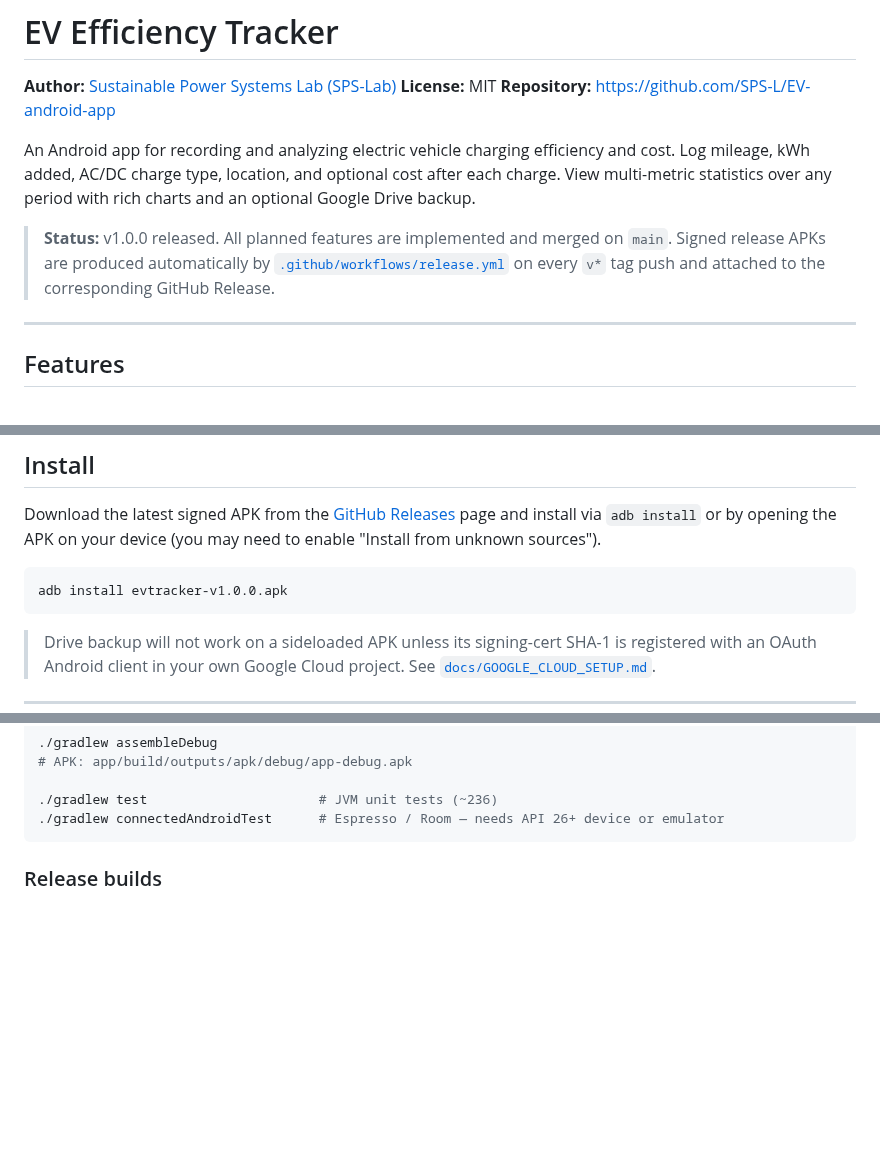
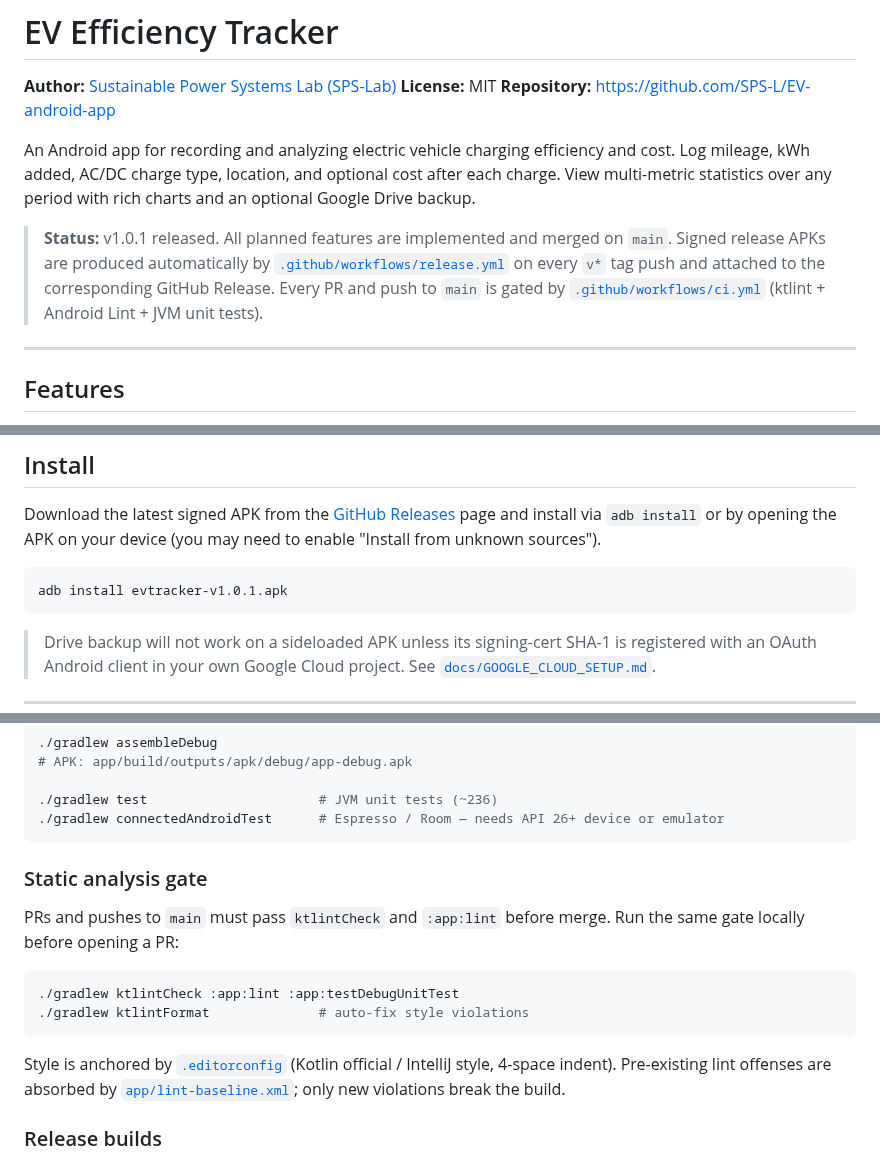
Before and after one commit to SPS-L/joulie, a Markdown page: README.md, 3 parts joined by grey strips. GitHub-like rendering; blank space fills up the shorter version.

Commit message:
docs(readme): bump status to v1.0.1; document CI gate
- Status line: v1.0.0 -> v1.0.1; reference the new ci.yml workflow
  alongside release.yml.
- Install snippet: APK filename bumped to v1.0.1 to match the latest
  released tag.
- Build from source: new "Static analysis gate" subsection with the
  local one-liner, the .editorconfig pointer, and the lint-baseline
  policy so contributors know what's expected before opening a PR.

````diff
--- a/README.md
+++ b/README.md
@@ -6,7 +6,7 @@
 
 An Android app for recording and analyzing electric vehicle charging efficiency and cost. Log mileage, kWh added, AC/DC charge type, location, and optional cost after each charge. View multi-metric statistics over any period with rich charts and an optional Google Drive backup.
 
-> **Status:** v1.0.0 released. All planned features are implemented and merged on `main`. Signed release APKs are produced automatically by [`.github/workflows/release.yml`](.github/workflows/release.yml) on every `v*` tag push and attached to the corresponding GitHub Release.
+> **Status:** v1.0.1 released. All planned features are implemented and merged on `main`. Signed release APKs are produced automatically by [`.github/workflows/release.yml`](.github/workflows/release.yml) on every `v*` tag push and attached to the corresponding GitHub Release. Every PR and push to `main` is gated by [`.github/workflows/ci.yml`](.github/workflows/ci.yml) (ktlint + Android Lint + JVM unit tests).
 
 ---
 
@@ -45,7 +45,7 @@ An Android app for recording and analyzing electric vehicle charging efficiency
 Download the latest signed APK from the [GitHub Releases](https://github.com/SPS-L/EV-android-app/releases) page and install via `adb install` or by opening the APK on your device (you may need to enable "Install from unknown sources").
 
 ```bash
-adb install evtracker-v1.0.0.apk
+adb install evtracker-v1.0.1.apk
 ```
 
 > Drive backup will not work on a sideloaded APK unless its signing-cert SHA-1 is registered with an OAuth Android client in your own Google Cloud project. See [`docs/GOOGLE_CLOUD_SETUP.md`](docs/GOOGLE_CLOUD_SETUP.md).
@@ -66,6 +66,17 @@ cd EV-android-app
 ./gradlew test                      # JVM unit tests (~236)
 ./gradlew connectedAndroidTest      # Espresso / Room — needs API 26+ device or emulator
 ```
+
+### Static analysis gate
+
+PRs and pushes to `main` must pass `ktlintCheck` and `:app:lint` before merge. Run the same gate locally before opening a PR:
+
+```bash
+./gradlew ktlintCheck :app:lint :app:testDebugUnitTest
+./gradlew ktlintFormat              # auto-fix style violations
+```
+
+Style is anchored by [`.editorconfig`](.editorconfig) (Kotlin official / IntelliJ style, 4-space indent). Pre-existing lint offenses are absorbed by [`app/lint-baseline.xml`](app/lint-baseline.xml); only new violations break the build.
 
 ### Release builds
 
````
